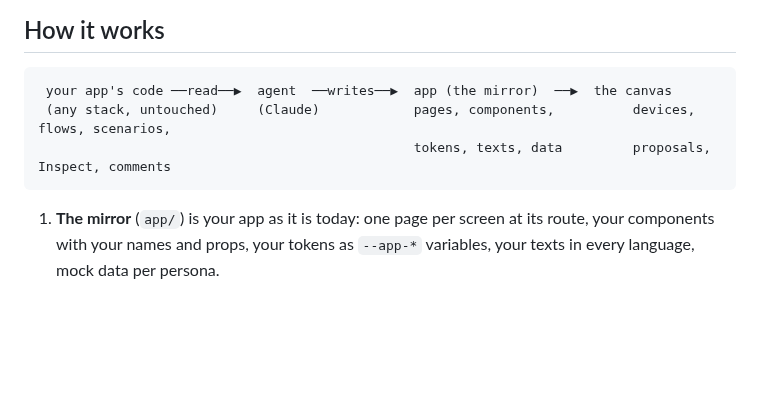
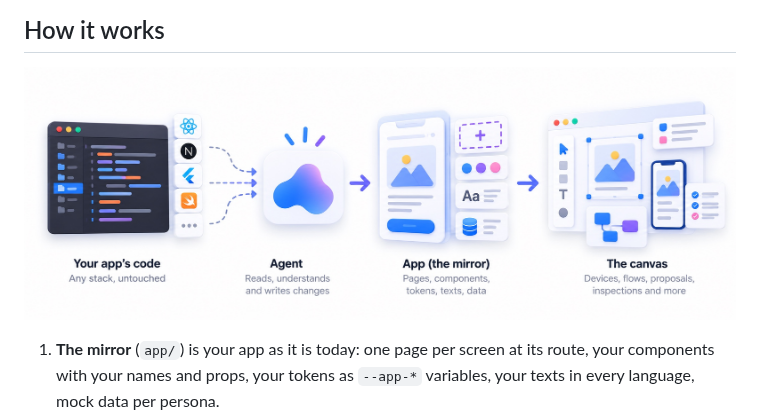
Before and after one commit to santiquiss/HeroCanvas, a Markdown page: README.md, the part around the change. Rendered like a GitHub page; pictures changed too: docs/images/how-it-works.jpg (added); blank space fills up the shorter version.

Commit message:
README: How it works as an image
Co-Authored-By: Claude Opus 5.5 <noreply@anthropic.com>

````diff
--- a/README.md
+++ b/README.md
@@ -63,11 +63,7 @@ in their own stack, not yours; native previews show one view of one platform at
 
 ## How it works
 
-```
- your app's code ──read──▶  agent  ──writes──▶  app (the mirror)  ──▶  the canvas
- (any stack, untouched)     (Claude)            pages, components,          devices, flows, scenarios,
-                                                tokens, texts, data         proposals, Inspect, comments
-```
+<p align="center"><img src="docs/images/how-it-works.jpg" width="100%" alt="How it works: your app's code (any stack, untouched) is read by the agent, which writes the app's mirror (pages, components, tokens, texts, data), shown on the canvas (devices, flows, proposals, Inspect and more)"></p>
 
 1. **The mirror** (`app/`) is your app as it is today: one page per screen at its route, your components with
    your names and props, your tokens as `--app-*` variables, your texts in every language, mock data per persona.
````
